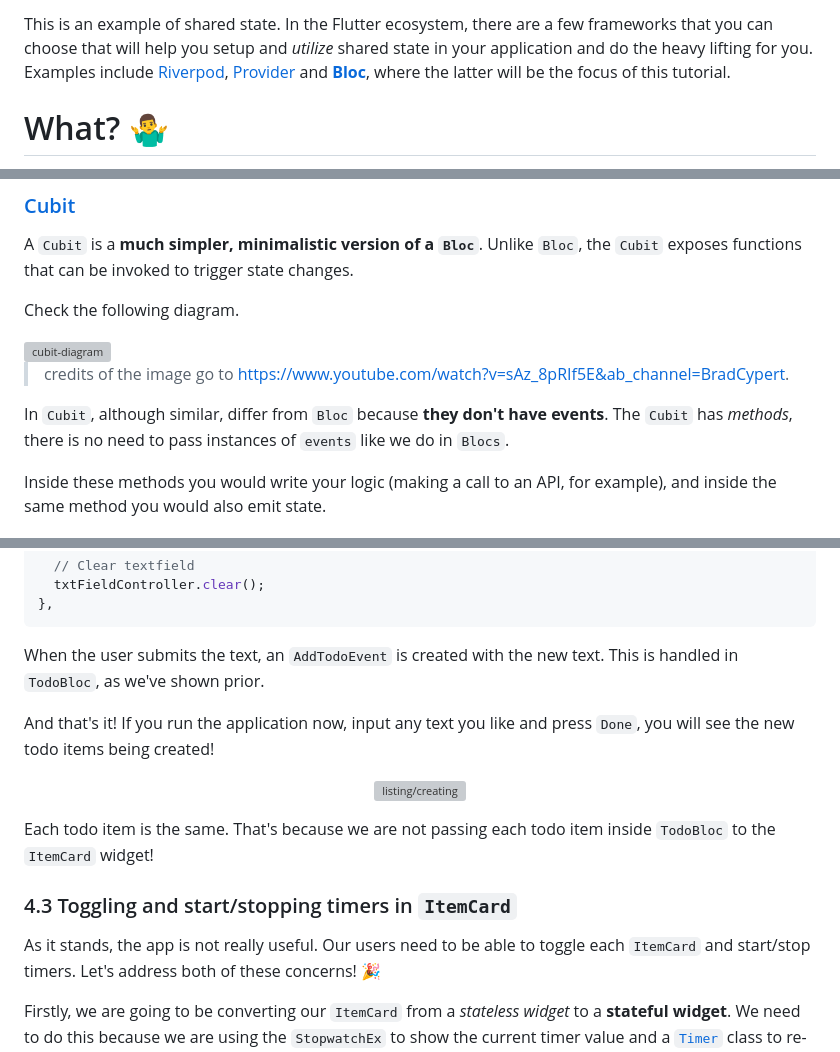
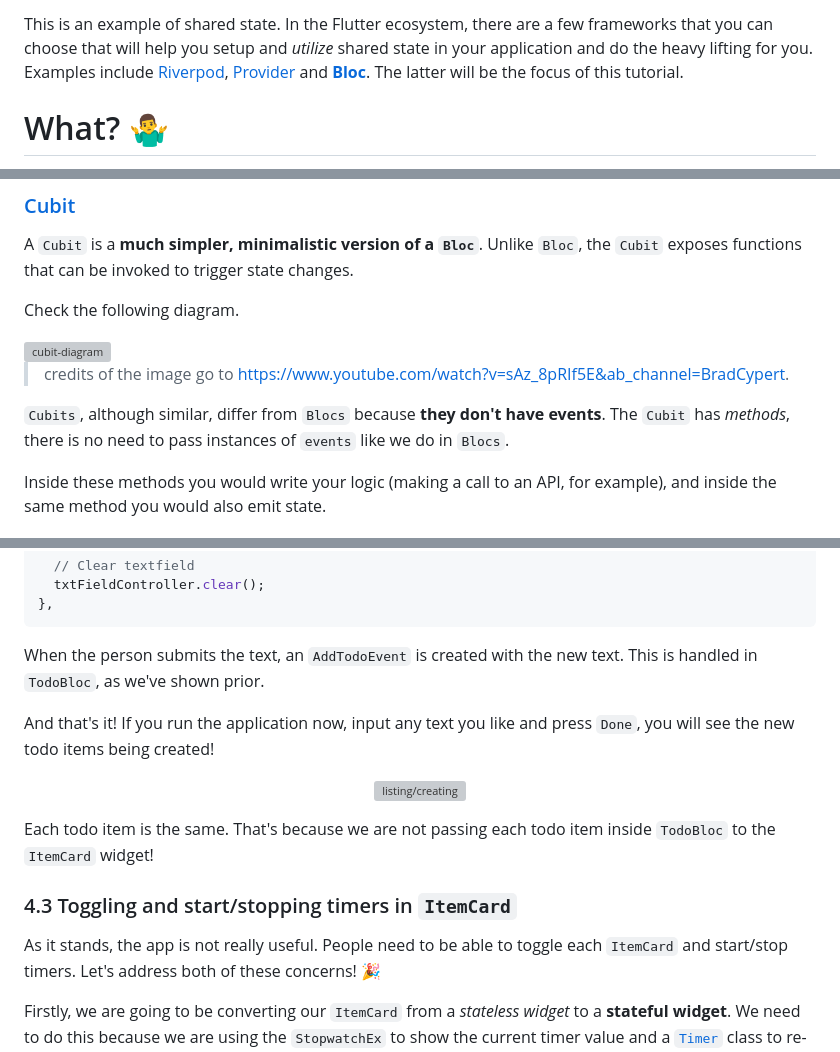
Before and after one commit to dwyl/flutter-bloc-tutorial, a Markdown page: README.md, 3 parts joined by grey strips. Rendered like a GitHub page; grey boxes are pictures that could not be loaded.

````diff
--- a/README.md
+++ b/README.md
@@ -119,8 +122,8 @@ and do the heavy lifting for you.
 Examples include
 [Riverpod](https://riverpod.dev/),
 [Provider](https://pub.dev/packages/provider)
-and [**Bloc**](https://bloclibrary.dev/#/),
-where the latter will be the focus of this tutorial.
+and [**Bloc**](https://bloclibrary.dev/#/).
+The latter will be the focus of this tutorial.
 
 # What? 🤷‍♂️
 
@@ -239,9 +242,9 @@ Check the following diagram.
 
 > credits of the image go to https://www.youtube.com/watch?v=sAz_8pRIf5E&ab_channel=BradCypert.
 
-In `Cubit`,
+`Cubits`,
 although similar,
-differ from `Bloc` because
+differ from `Blocs` because
 **they don't have events**.
 The `Cubit` has *methods*,
 there is no need to pass instances of `events`
@@ -2079,7 +2087,7 @@ onSubmitted: (value) {
 },
 ```
 
-When the user submits the text,
+When the person submits the text,
 an `AddTodoEvent` is created with the new text.
 This is handled in `TodoBloc`,
 as we've shown prior.
@@ -2104,7 +2112,7 @@ to the `ItemCard` widget!
 
 As it stands,
 the app is not really useful.
-Our users need to be able to toggle
+People need to be able to toggle
 each `ItemCard` and start/stop timers.
 Let's address both of these concerns! 🎉
 
````
Also changed, not shown: other parts of README.md (+55 -28 lines).
